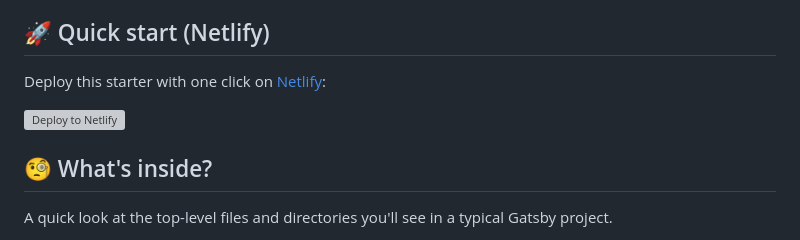
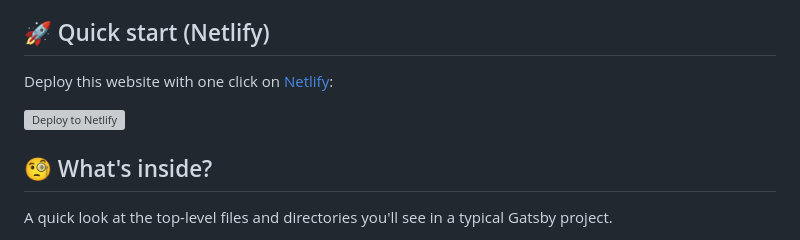
Before and after one commit to garyanewsome/burn-st-productions, a Markdown page: README.md, the part around one of its changes. Drawn GitHub-style; grey boxes are pictures that could not be loaded.

```diff
--- a/README.md
+++ b/README.md
@@ -42,5 +42,5 @@ _Have another more specific idea? You may want to check out our vibrant collecti
 
 ## 🚀 Quick start (Netlify)
 
-Deploy this starter with one click on [Netlify](https://app.netlify.com/signup):
+Deploy this website with one click on [Netlify](https://app.netlify.com/signup):
 
```
Also changed, not shown: other parts of README.md (+1 -1 lines).
